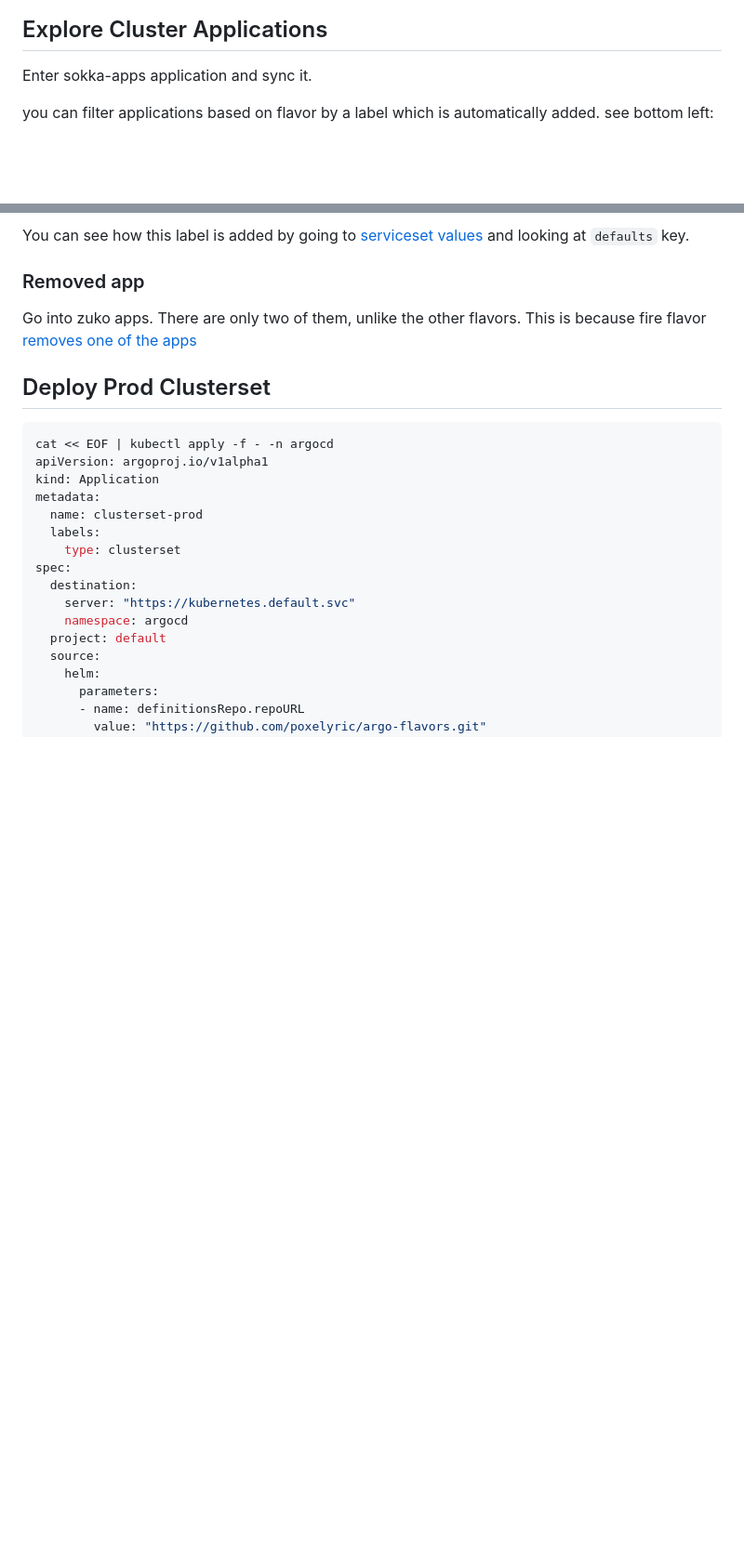
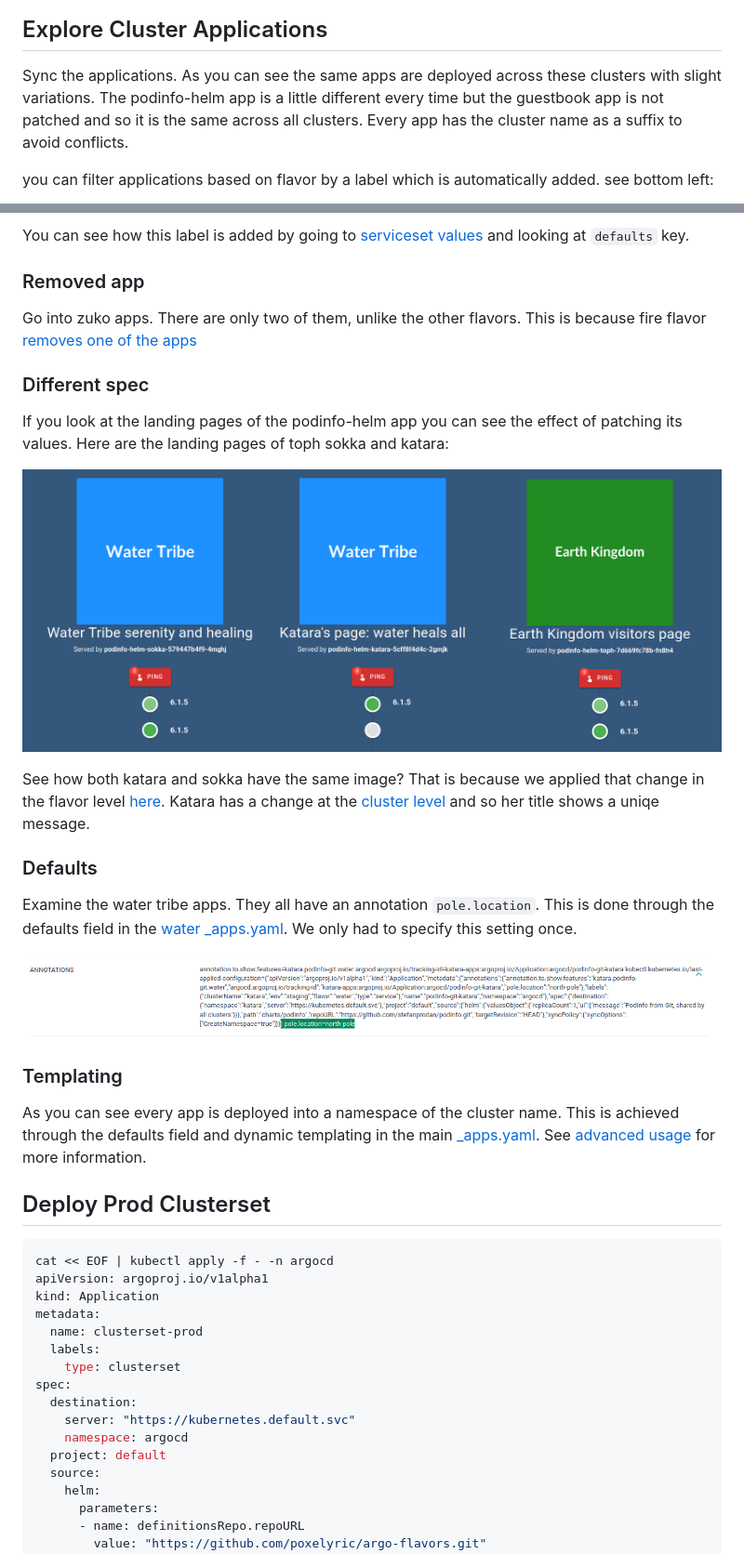
Before and after one commit to poxelyric/argo-flavors, a Markdown page: example-definitions/avatar/README.md, 2 parts joined by grey strips. Shown at 93% size. Drawn GitHub-style; pictures changed too: docs/assets/avatar/annotation.png (added), docs/assets/avatar/podinfo.png (added); blank space fills up the shorter version.

Commit message:
final touches

````diff
--- a/example-definitions/avatar/README.md
+++ b/example-definitions/avatar/README.md
@@ -48,7 +48,7 @@ Login to the argocd UI and sync the app. You should see an applicationset being
 </p>
 
 ## Explore Cluster Applications
-Enter sokka-apps application and sync it.
+Sync the applications. As you can see the same apps are deployed across these clusters with slight variations. The podinfo-helm app is a little different every time but the guestbook app is not patched and so it is the same across all clusters. Every app has the cluster name as a suffix to avoid conflicts.
 
 you can filter applications based on flavor by a label which is automatically added. see bottom left:
 <p align="center">
@@ -60,6 +60,27 @@ You can see how this label is added by going to [serviceset values](../../servic
 ### Removed app
 
 Go into zuko apps. There are only two of them, unlike the other flavors. This is because fire flavor [removes one of the apps](fire/_apps.yaml)
+
+### Different spec
+
+If you look at the landing pages of the podinfo-helm app you can see the effect of patching its values. Here are the landing pages of toph sokka and katara:
+<p align="center">
+    <img src="../../docs/assets/avatar/podinfo.png" style="width:100%">
+</p>
+
+See how both katara and sokka have the same image? That is because we applied that change in the flavor level [here](water/_apps.yaml). Katara has a change at the [cluster level](water/staging/katara.yaml) and so her title shows a uniqe message.
+
+### Defaults
+Examine the water tribe apps. They all have an annotation `pole.location`. This is done through the defaults field in the [water _apps.yaml](water/_apps.yaml). We only had to specify this setting once.
+
+<p align="center">
+    <img src="../../docs/assets/avatar/annotation.png" style="width:100%">
+</p>
+
+
+### Templating
+As you can see every app is deployed into a namespace of the cluster name. This is achieved through the defaults field and dynamic templating in the main [_apps.yaml](_apps.yaml). See [advanced usage](/docs/advanced-usage.md) for more information.
+
 
 ## Deploy Prod Clusterset
 ```shell
````
Also changed, not shown: README.md (+1 -1 lines), docs/advanced-usage.md (+1 -1 lines).
